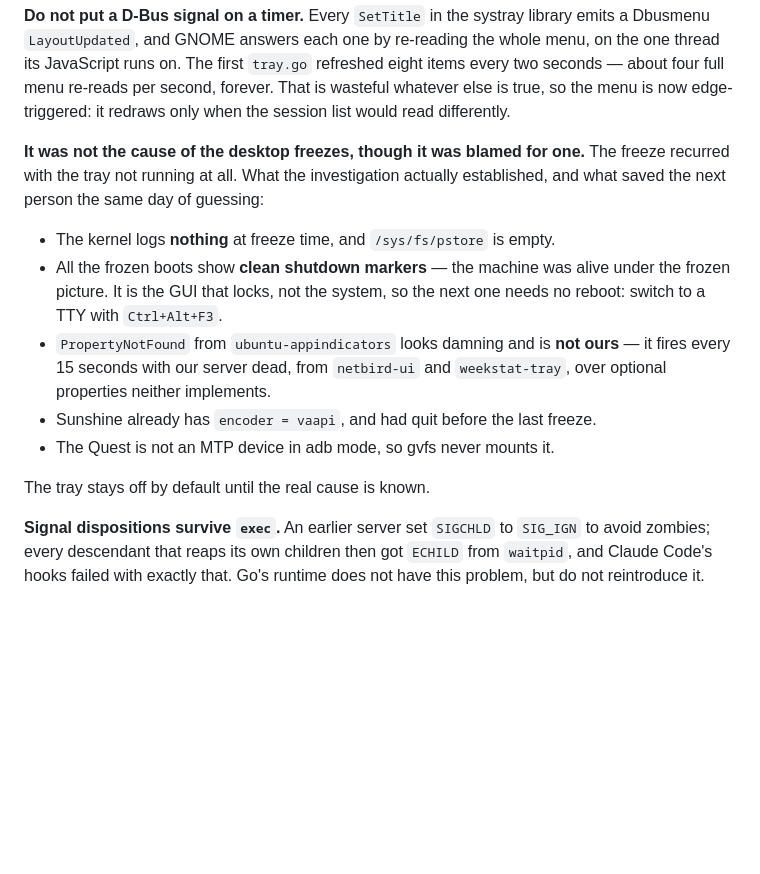
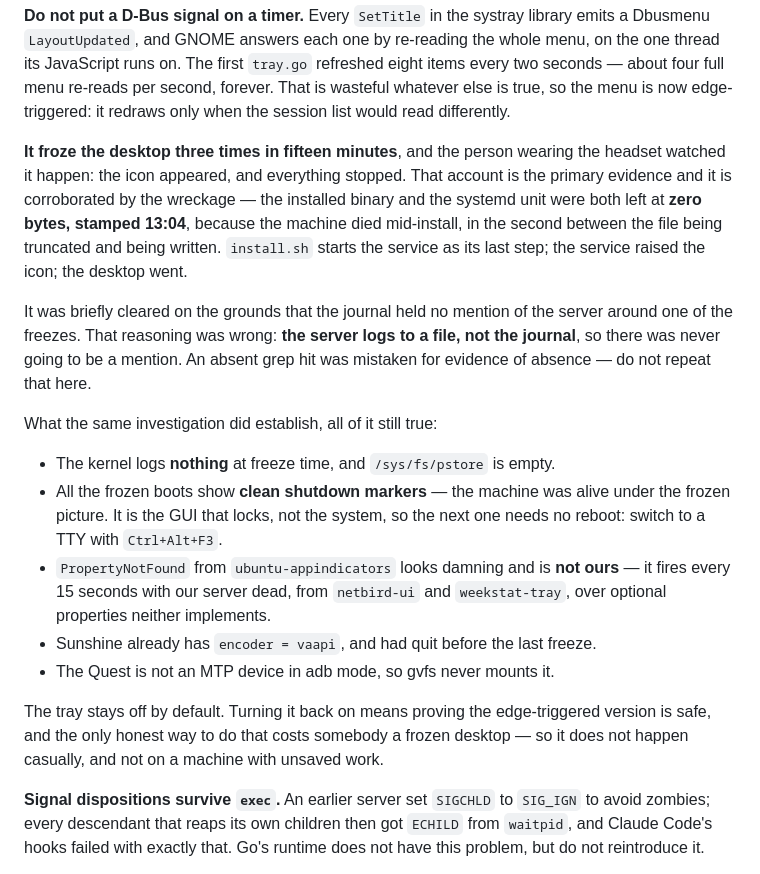
Before and after one commit to vr-meta/linux-terminal, a Markdown page: CLAUDE.md, the part around the change. Drawn GitHub-style; blank space fills up the shorter version.

Commit message:
The tray did cause it after all; the person watching saw the icon appear
Reinstating the claim I removed an hour ago, because the reasoning that
removed it was bad. I cleared the tray on the grounds that the journal
held no mention of the server near one of the freezes — but the server
logs to a file and was never going to appear there. That is an absent
grep hit read as evidence of absence, against a first-hand account of
watching the icon appear and the desktop stop.

The account is corroborated. The installed binary and the systemd unit
are both zero bytes, both stamped 13:04, inside a boot that lasted 108
seconds: install.sh truncated them, started the service, the service
raised the icon, and the machine died before the writes landed. Three
freezes, each one as the icon appeared.

So both entries now say so, the timer is still gone, and the default
stays off — turning it back on costs somebody a frozen desktop to prove,
which is not a thing to do casually. The zero-byte files are also worth
knowing about on their own: an empty binary on PATH debugs as silence.

Co-Authored-By: Claude Opus 5 <noreply@anthropic.com>

```diff
--- a/CLAUDE.md
+++ b/CLAUDE.md
@@ -174,9 +174,20 @@ refreshed eight items every two seconds — about four full menu re-reads per
 second, forever. That is wasteful whatever else is true, so the menu is now
 edge-triggered: it redraws only when the session list would read differently.
 
-**It was not the cause of the desktop freezes, though it was blamed for one.**
-The freeze recurred with the tray not running at all. What the investigation
-actually established, and what saved the next person the same day of guessing:
+**It froze the desktop three times in fifteen minutes**, and the person wearing
+the headset watched it happen: the icon appeared, and everything stopped. That
+account is the primary evidence and it is corroborated by the wreckage — the
+installed binary and the systemd unit were both left at **zero bytes, stamped
+13:04**, because the machine died mid-install, in the second between the file
+being truncated and being written. `install.sh` starts the service as its last
+step; the service raised the icon; the desktop went.
+
+It was briefly cleared on the grounds that the journal held no mention of the
+server around one of the freezes. That reasoning was wrong: **the server logs to
+a file, not the journal**, so there was never going to be a mention. An absent
+grep hit was mistaken for evidence of absence — do not repeat that here.
+
+What the same investigation did establish, all of it still true:
 
 - The kernel logs **nothing** at freeze time, and `/sys/fs/pstore` is empty.
 - All the frozen boots show **clean shutdown markers** — the machine was alive
@@ -188,7 +199,10 @@ actually established, and what saved the next person the same day of guessing:
 - Sunshine already has `encoder = vaapi`, and had quit before the last freeze.
 - The Quest is not an MTP device in adb mode, so gvfs never mounts it.
 
-The tray stays off by default until the real cause is known.
+The tray stays off by default. Turning it back on means proving the
+edge-triggered version is safe, and the only honest way to do that costs
+somebody a frozen desktop — so it does not happen casually, and not on a machine
+with unsaved work.
 
 **Signal dispositions survive `exec`.** An earlier server set `SIGCHLD` to
 `SIG_IGN` to avoid zombies; every descendant that reaps its own children then
```
Also changed, not shown: 1 other file.
